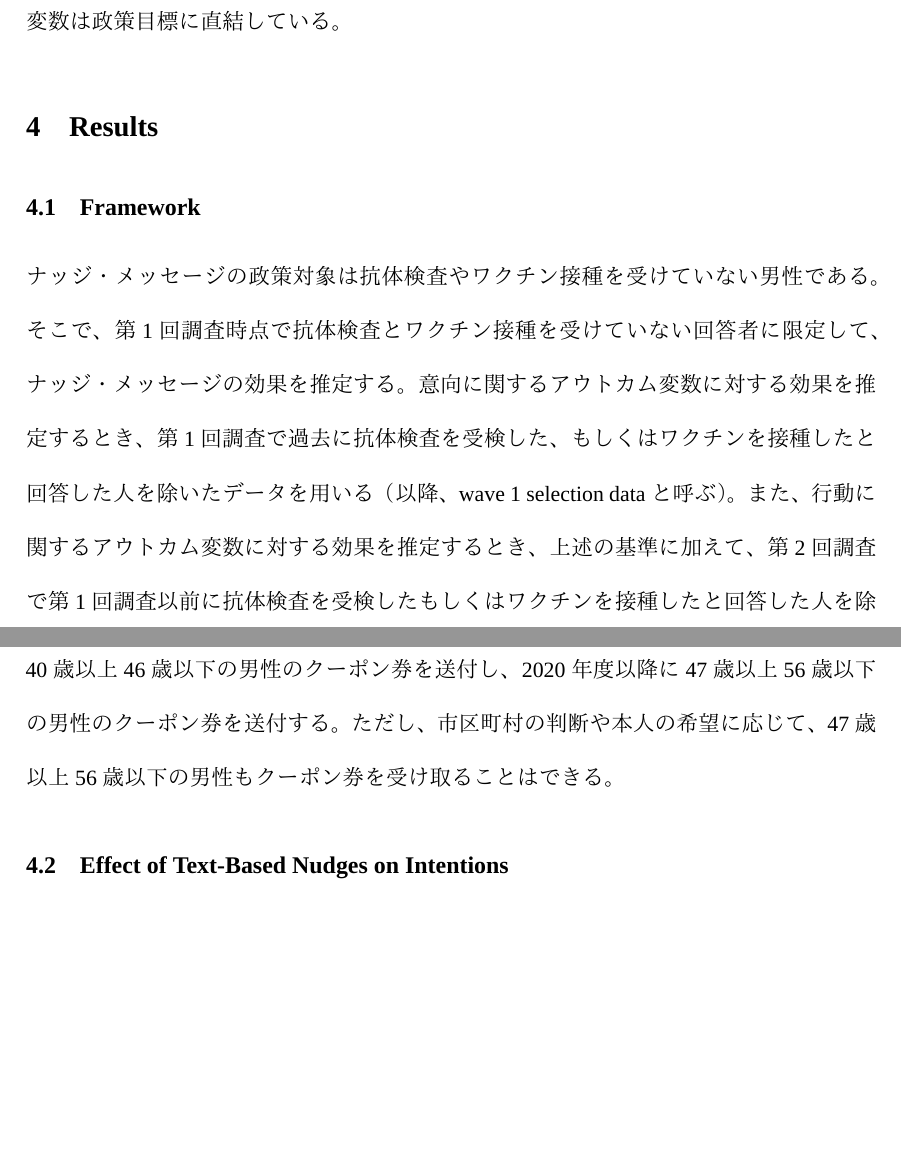
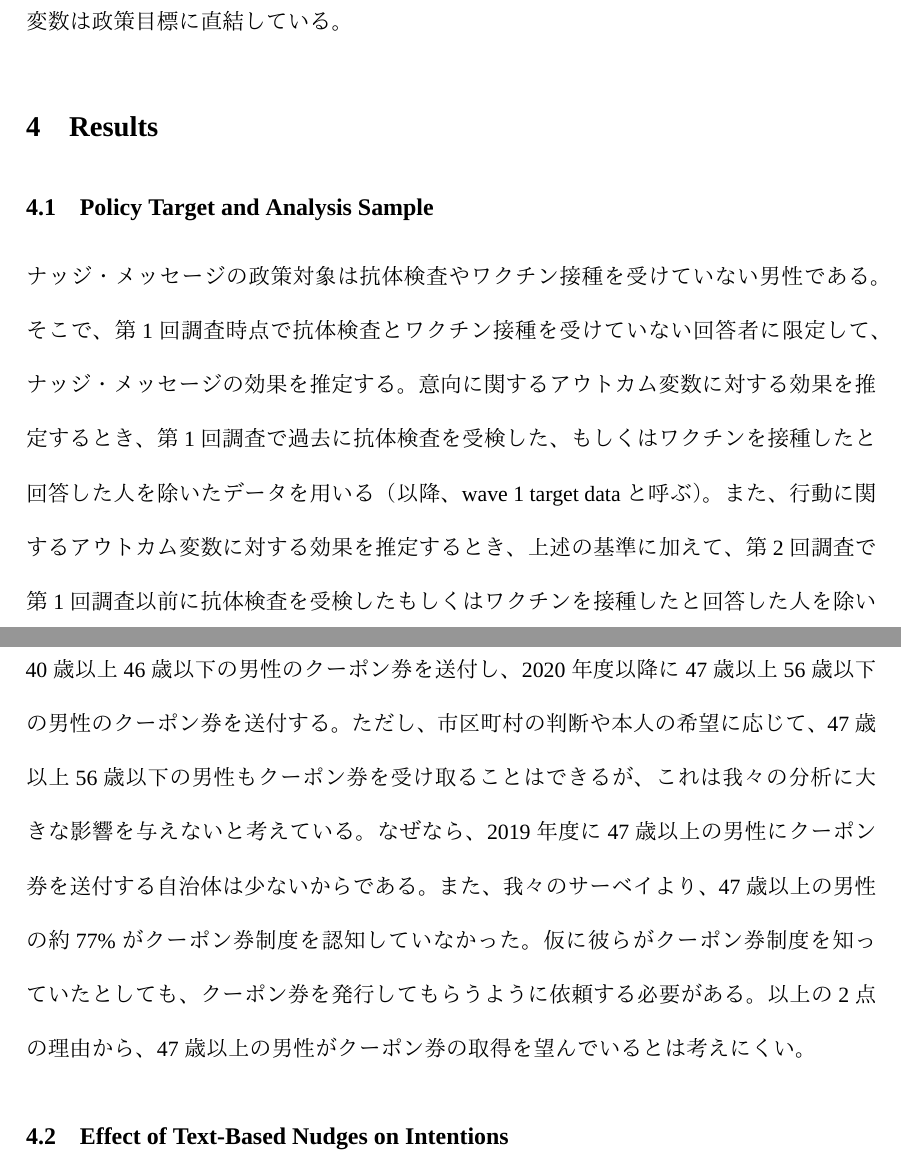
Before and after one commit to MHLW-Rubella-Project/2020-online-RCT, a LaTeX paper (publish/body.tex): two parts of pages 7 and 8 of 20 before the commit and two parts of pages 7 and 8 of 21 after it, joined at a grey line, cut so that both start at the same text, the shorter picture padded with empty space. Compiled offline with XeLaTeX; a missing font is replaced by an installed copy or a similar font.

Commit message:
create body.pdf

```diff
--- a/publish/body.tex
+++ b/publish/body.tex
@@ -386,19 +374,19 @@ Convenient & Dear men in their 40s and 50s (all men born in 1962-1979). There is
 \hypertarget{result}{%
 \section{Results}\label{result}}
 
-\hypertarget{framework}{%
-\subsection{Framework}\label{framework}}
+\hypertarget{sample}{%
+\subsection{Policy Target and Analysis Sample}\label{sample}}
 
 ナッジ・メッセージの政策対象は抗体検査やワクチン接種を受けていない男性である。
 そこで、第1回調査時点で抗体検査とワクチン接種を受けていない回答者に限定して、
 ナッジ・メッセージの効果を推定する。
 意向に関するアウトカム変数に対する効果を推定するとき、
 第1回調査で過去に抗体検査を受検した、もしくはワクチンを接種したと回答した人を
-除いたデータを用いる（以降、wave 1 selection dataと呼ぶ）。
+除いたデータを用いる（以降、wave 1 target dataと呼ぶ）。
 また、行動に関するアウトカム変数に対する効果を推定するとき、
 上述の基準に加えて、
 第2回調査で第1回調査以前に抗体検査を受検したもしくはワクチンを接種したと回答した人を
-除いたデータを用いる（以降、wave 2 selection dataと呼ぶ）\footnote{第1回調査以降に自身の接種歴を調べ直すなどによって、
+除いたデータを用いる（以降、wave 2 target dataと呼ぶ）\footnote{第1回調査以降に自身の接種歴を調べ直すなどによって、
   第1回調査と第2回調査の回答に違いが生じる可能性がある。
   そのため、どちらかの調査で第1回調査以前に抗体検査を受検したもしくはワクチンを接種したと回答した人を除いた。}。
 
@@ -412,7 +400,12 @@ Convenient & Dear men in their 40s and 50s (all men born in 1962-1979). There is
 各市区町村は2019年度に40歳以上46歳以下の男性のクーポン券を送付し、
 2020年度以降に47歳以上56歳以下の男性のクーポン券を送付する。
 ただし、市区町村の判断や本人の希望に応じて、
-47歳以上56歳以下の男性もクーポン券を受け取ることはできる。
+47歳以上56歳以下の男性もクーポン券を受け取ることはできるが、
+これは我々の分析に大きな影響を与えないと考えている。
+なぜなら、2019年度に47歳以上の男性にクーポン券を送付する自治体は少ないからである。
+また、我々のサーベイより、47歳以上の男性の約77\%がクーポン券制度を認知していなかった。
+仮に彼らがクーポン券制度を知っていたとしても、クーポン券を発行してもらうように依頼する必要がある。
+以上の2点の理由から、47歳以上の男性がクーポン券の取得を望んでいるとは考えにくい。
 
 \hypertarget{intention}{%
 \subsection{Effect of Text-Based Nudges on Intentions}\label{intention}}
```
Also changed, not shown: publish/body.pdf, publish/body_files/figure-latex/act-coupon0-ttest-1.pdf, publish/body_files/figure-latex/act-coupon1-ttest-1.pdf, publish/body_files/figure-latex/int-coupon0-ttest-1.pdf, publish/body_files/figure-latex/int-coupon1-ttest-1.pdf, publish/body_files/figure-latex/niid-antibody-1.pdf, publish/body.tex (14 more changed lines), 1 other file.
